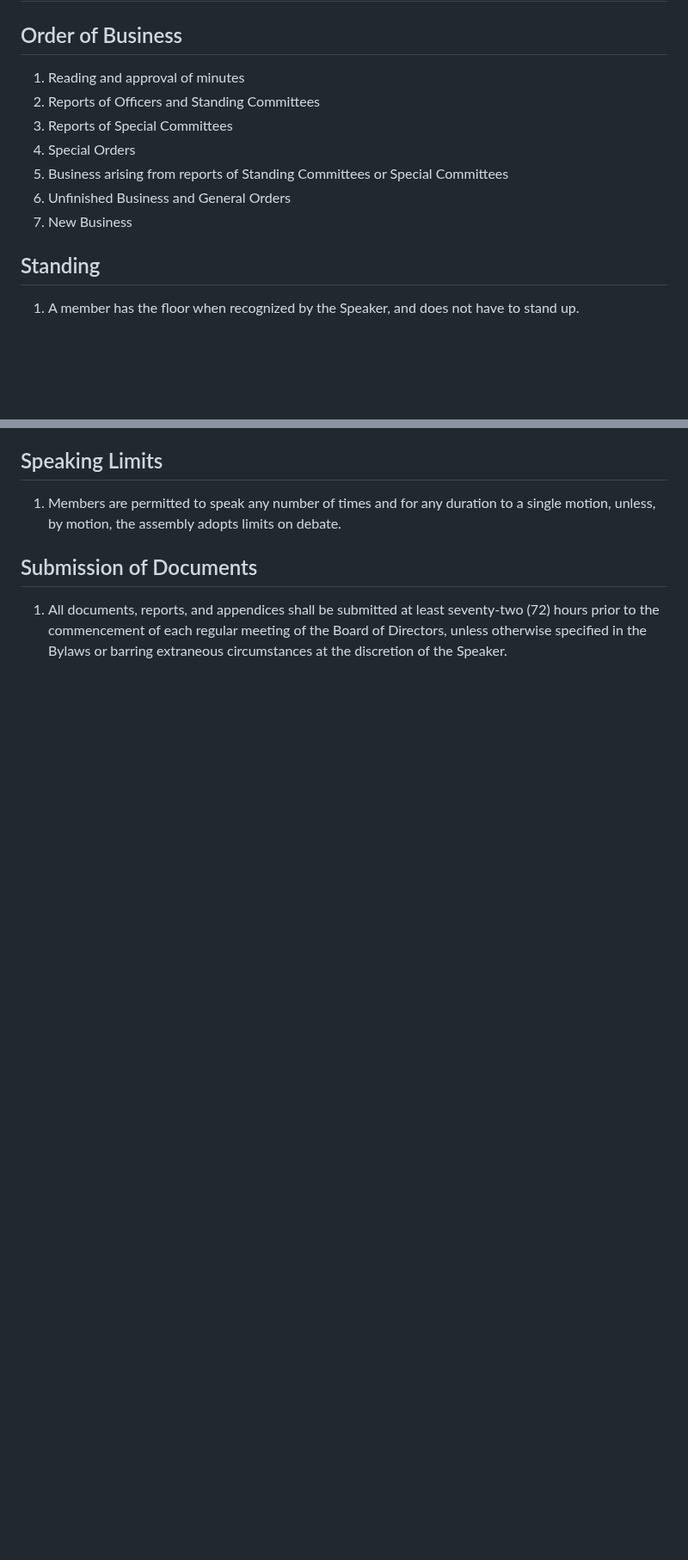
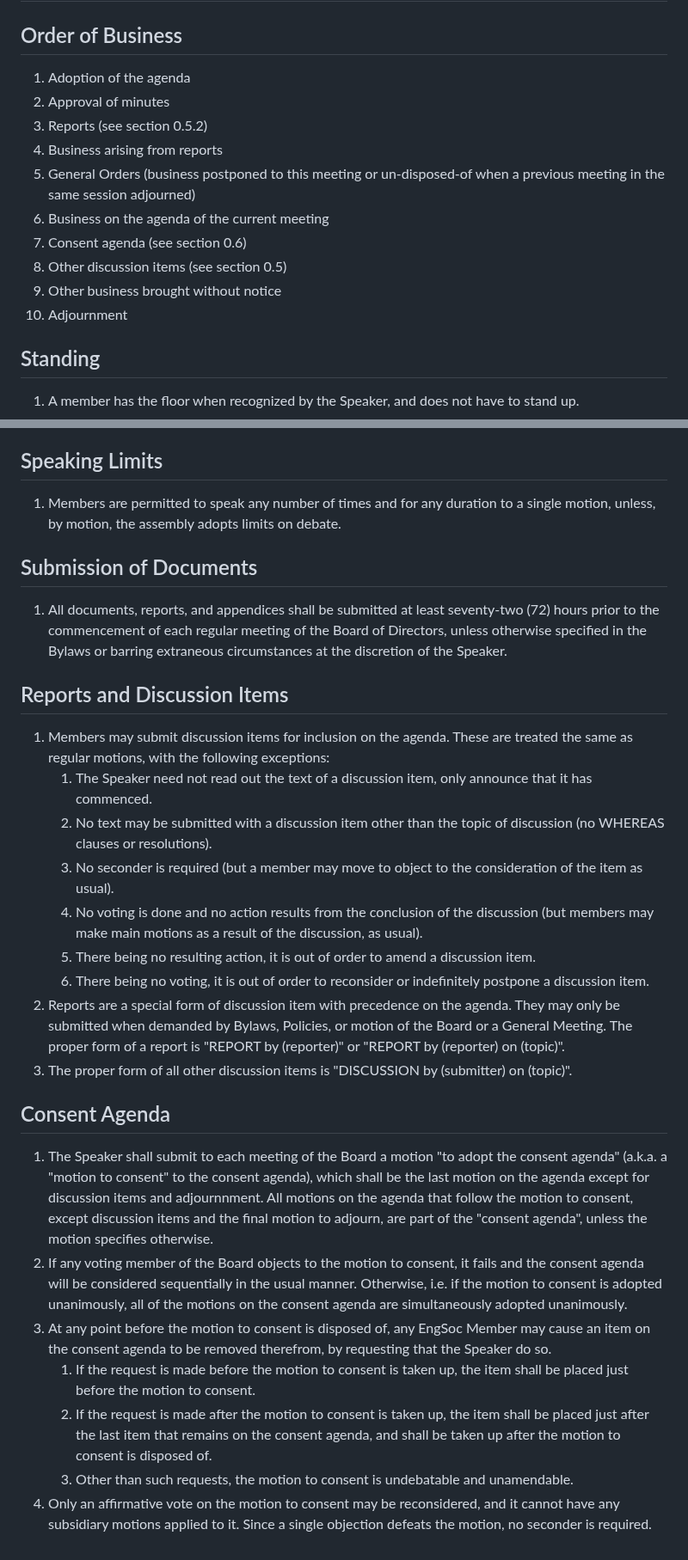
Before and after one commit to skule/bylaws, a Markdown page: standing-rules.md, 2 parts joined by grey strips. Shown at 86% size. GitHub-like rendering; blank space fills up the shorter version.

Commit message:
Amendments to Standing Rules of Order

```diff
--- a/standing-rules.md
+++ b/standing-rules.md
@@ -8,13 +8,16 @@ pdf: Standing Rules of Order
 
 ## Order of Business
 
-1. Reading and approval of minutes
-1. Reports of Officers and Standing Committees
-1. Reports of Special Committees
-1. Special Orders
-1. Business arising from reports of Standing Committees or Special Committees
-1. Unfinished Business and General Orders
-1. New Business
+1. Adoption of the agenda
+1. Approval of minutes
+1. Reports (see section 0.5.2)
+1. Business arising from reports
+1. General Orders (business postponed to this meeting or un-disposed-of when a previous meeting in the same session adjourned)
+1. Business on the agenda of the current meeting
+1. Consent agenda (see section 0.6)
+1. Other discussion items (see section 0.5)
+1. Other business brought without notice
+1. Adjournment
 
 ## Standing
 
@@ -66,3 +69,25 @@ pdf: Standing Rules of Order
 ## Submission of Documents
 
 1. All documents, reports, and appendices shall be submitted at least seventy-two (72) hours prior to the commencement of each regular meeting of the Board of Directors, unless otherwise specified in the Bylaws or barring extraneous circumstances at the discretion of the Speaker.
+
+## Reports and Discussion Items
+
+1. Members may submit discussion items for inclusion on the agenda. These are treated the same as regular motions, with the following exceptions:
+   1. The Speaker need not read out the text of a discussion item, only announce that it has commenced.
+   1. No text may be submitted with a discussion item other than the topic of discussion (no WHEREAS clauses or resolutions).
+   1. No seconder is required (but a member may move to object to the consideration of the item as usual).
+   1. No voting is done and no action results from the conclusion of the discussion (but members may make main motions as a result of the discussion, as usual).
+   1. There being no resulting action, it is out of order to amend a discussion item.
+   1. There being no voting, it is out of order to reconsider or indefinitely postpone a discussion item.
+1. Reports are a special form of discussion item with precedence on the agenda. They may only be submitted when demanded by Bylaws, Policies, or motion of the Board or a General Meeting. The proper form of a report is "REPORT by (reporter)" or "REPORT by (reporter) on (topic)".
+1. The proper form of all other discussion items is "DISCUSSION by (submitter) on (topic)".
+
+## Consent Agenda
+
+1. The Speaker shall submit to each meeting of the Board a motion "to adopt the consent agenda" (a.k.a. a "motion to consent" to the consent agenda), which shall be the last motion on the agenda except for discussion items and adjournnment. All motions on the agenda that follow the motion to consent, except discussion items and the final motion to adjourn, are part of the "consent agenda", unless the motion specifies otherwise.
+1. If any voting member of the Board objects to the motion to consent, it fails and the consent agenda will be considered sequentially in the usual manner. Otherwise, i.e. if the motion to consent is adopted unanimously, all of the motions on the consent agenda are simultaneously adopted unanimously.
+1. At any point before the motion to consent is disposed of, any EngSoc Member may cause an item on the consent agenda to be removed therefrom, by requesting that the Speaker do so.
+   1. If the request is made before the motion to consent is taken up, the item shall be placed just before the motion to consent.
+   1. If the request is made after the motion to consent is taken up, the item shall be placed just after the last item that remains on the consent agenda, and shall be taken up after the motion to consent is disposed of.
+   1. Other than such requests, the motion to consent is undebatable and unamendable.
+1. Only an affirmative vote on the motion to consent may be reconsidered, and it cannot have any subsidiary motions applied to it. Since a single objection defeats the motion, no seconder is required.
```
